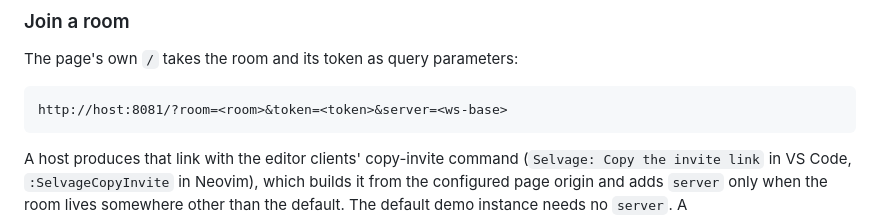
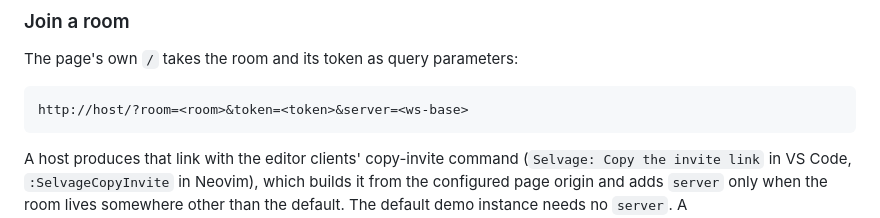
Before and after one commit to selvage-protocol/web_client, a Markdown page: README.md, the part around the change. Drawn GitHub-style.

Commit message:
docs: use the deployed port in the room-link example
The example URL carried :8081, which the page's own section now calls development-only. Compose serves the page on host port 80, so the example is http://host/.

````diff
--- a/README.md
+++ b/README.md
@@ -109,7 +109,7 @@ default.
 The page's own `/` takes the room and its token as query parameters:
 
 ```text
-http://host:8081/?room=<room>&token=<token>&server=<ws-base>
+http://host/?room=<room>&token=<token>&server=<ws-base>
 ```
 
 A host produces that link with the editor clients' copy-invite command
````
